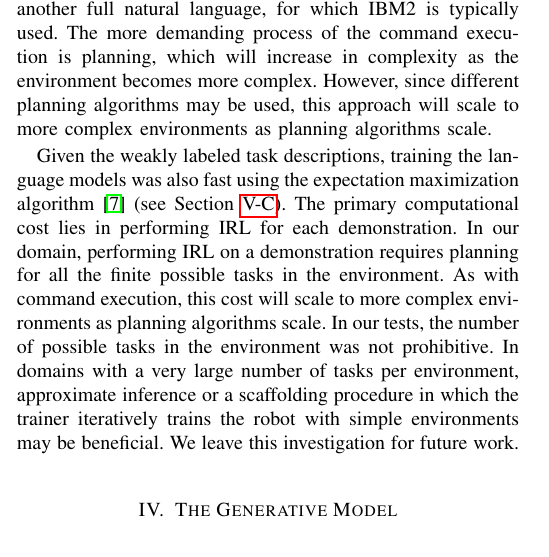
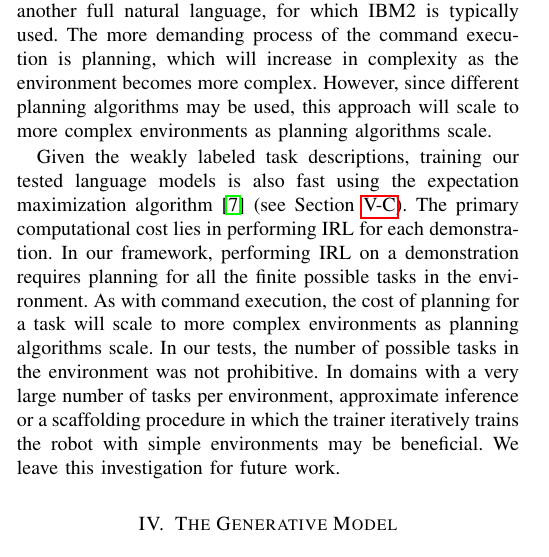
Before and after one commit to jmacglashan/rss_commands, a LaTeX paper (commands.tex): part of one column of page 3 of 10, cut so that both start at the same text. Compiled offline with pdfLaTeX.

Commit message:
some phrasing changes

```diff
--- a/commands.tex
+++ b/commands.tex
@@ -328,7 +328,7 @@ used with our task and behavior model as is.
 
 For these language models, semantic parsing through inference on a trained model was very fast, because the set of semantic interpretations was small compared to translating to another full natural language, for which IBM2 is typically used. The more demanding process of the command execution is planning, which will increase in complexity as the environment becomes more complex. However, since different planning algorithms may be used, this approach will scale to more complex environments as planning algorithms scale.
 
-Given the weakly labeled task descriptions, training the language models was also fast using the expectation maximization algorithm~\cite{dempster77} (see Section~\ref{sec:learnLang}). The primary computational cost lies in performing IRL for each demonstration. In our domain, performing IRL on a demonstration requires planning for all the finite possible tasks in the environment. As with command execution, this cost will scale to more complex environments as planning algorithms scale. In our tests, the number of possible tasks in the environment was not prohibitive. In domains with a very large number of tasks per environment, approximate inference or a scaffolding procedure in which the trainer iteratively trains the robot with simple environments may be beneficial. We leave this investigation for future work.
+Given the weakly labeled task descriptions, training our tested language models is also fast using the expectation maximization algorithm~\cite{dempster77} (see Section~\ref{sec:learnLang}). The primary computational cost lies in performing IRL for each demonstration. In our framework, performing IRL on a demonstration requires planning for all the finite possible tasks in the environment. As with command execution, the cost of planning for a task will scale to more complex environments as planning algorithms scale. In our tests, the number of possible tasks in the environment was not prohibitive. In domains with a very large number of tasks per environment, approximate inference or a scaffolding procedure in which the trainer iteratively trains the robot with simple environments may be beneficial. We leave this investigation for future work.
 
 \section{The Generative Model}
 \begin{figure}[tbp]
```
Also changed, not shown: commands.pdf.
